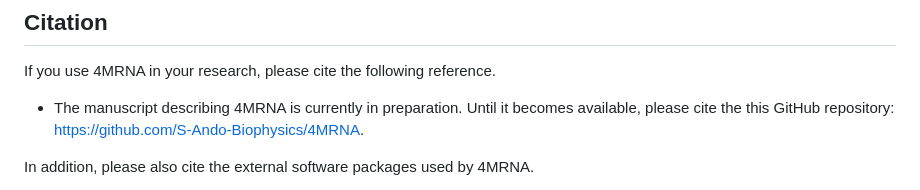
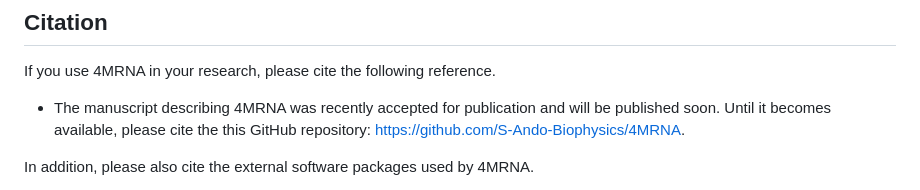
Before and after one commit to S-Ando-Biophysics/4MRNA, a Markdown page: README.md, the part around the change. GitHub-like rendering.

```diff
--- a/README.md
+++ b/README.md
@@ -131,7 +131,7 @@ Phaser is included in the CCP4 suite, so please download the CCP4 installer from
 ## Citation
 If you use 4MRNA in your research, please cite the following reference.
 
-- The manuscript describing 4MRNA is currently in preparation. Until it becomes available, please cite the this GitHub repository: https://github.com/S-Ando-Biophysics/4MRNA.
+- The manuscript describing 4MRNA was recently accepted for publication and will be published soon. Until it becomes available, please cite the this GitHub repository: https://github.com/S-Ando-Biophysics/4MRNA.
 
 In addition, please also cite the external software packages used by 4MRNA.
 
```
